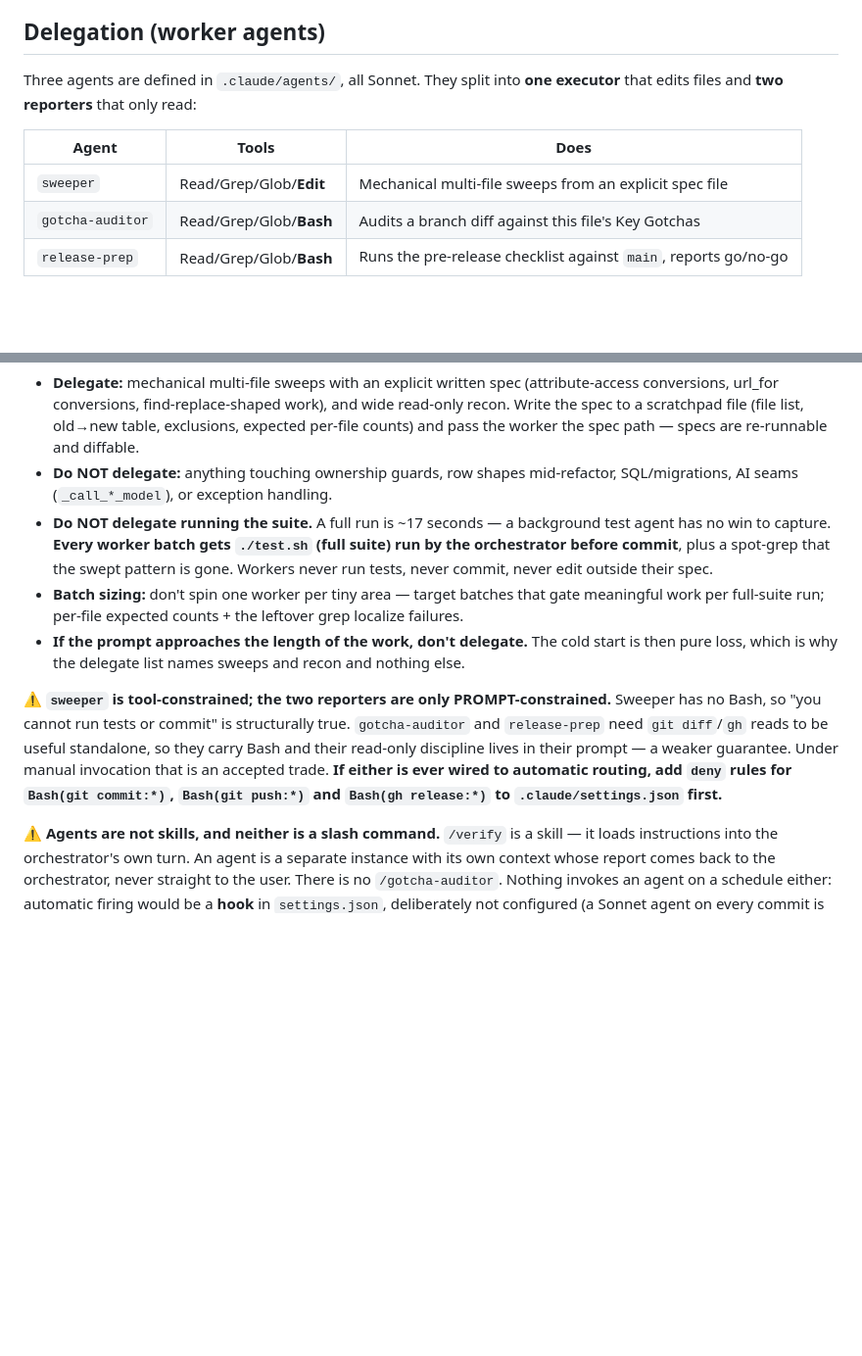
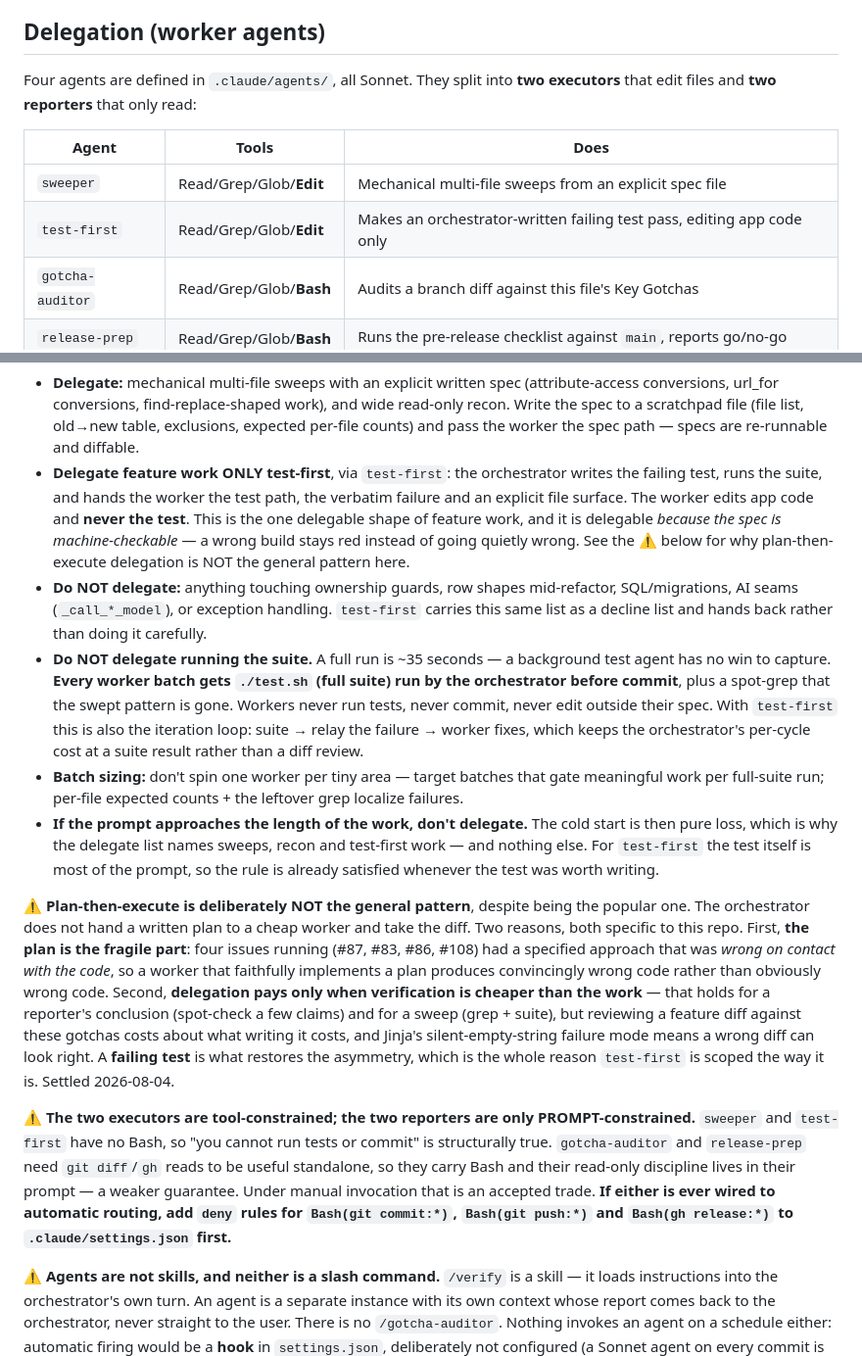
Before and after one commit to CaddisMaster/budget-buddy, a Markdown page: CLAUDE.md, 2 parts joined by grey strips. Shown at 98% size. Rendered like a GitHub page; blank space fills up the shorter version.

```diff
--- a/CLAUDE.md
+++ b/CLAUDE.md
@@ -903,12 +903,13 @@ through as a literal CLI argument; comments go outside the block.
 
 ## Delegation (worker agents)
 
-Three agents are defined in `.claude/agents/`, all Sonnet. They split into **one executor**
-that edits files and **two reporters** that only read:
+Four agents are defined in `.claude/agents/`, all Sonnet. They split into **two executors**
+that edit files and **two reporters** that only read:
 
 | Agent | Tools | Does |
 |---|---|---|
 | `sweeper` | Read/Grep/Glob/**Edit** | Mechanical multi-file sweeps from an explicit spec file |
+| `test-first` | Read/Grep/Glob/**Edit** | Makes an orchestrator-written failing test pass, editing app code only |
 | `gotcha-auditor` | Read/Grep/Glob/**Bash** | Audits a branch diff against this file's Key Gotchas |
 | `release-prep` | Read/Grep/Glob/**Bash** | Runs the pre-release checklist against `main`, reports go/no-go |
 
@@ -924,24 +925,47 @@ Policy:
   conversions, url_for conversions, find-replace-shaped work), and wide read-only recon. Write
   the spec to a scratchpad file (file list, old→new table, exclusions, expected per-file counts)
   and pass the worker the spec path — specs are re-runnable and diffable.
+- **Delegate feature work ONLY test-first**, via `test-first`: the orchestrator writes the
+  failing test, runs the suite, and hands the worker the test path, the verbatim failure and
+  an explicit file surface. The worker edits app code and **never the test**. This is the one
+  delegable shape of feature work, and it is delegable *because the spec is machine-checkable*
+  — a wrong build stays red instead of going quietly wrong. See the ⚠️ below for why
+  plan-then-execute delegation is NOT the general pattern here.
 - **Do NOT delegate:** anything touching ownership guards, row shapes mid-refactor,
-  SQL/migrations, AI seams (`_call_*_model`), or exception handling.
-- **Do NOT delegate running the suite.** A full run is ~17 seconds — a background test agent
+  SQL/migrations, AI seams (`_call_*_model`), or exception handling. `test-first` carries this
+  same list as a decline list and hands back rather than doing it carefully.
+- **Do NOT delegate running the suite.** A full run is ~35 seconds — a background test agent
   has no win to capture. **Every worker batch gets `./test.sh` (full suite) run by the
   orchestrator before commit**, plus a spot-grep that the swept pattern is gone. Workers never
-  run tests, never commit, never edit outside their spec.
+  run tests, never commit, never edit outside their spec. With `test-first` this is also the
+  iteration loop: suite → relay the failure → worker fixes, which keeps the orchestrator's
+  per-cycle cost at a suite result rather than a diff review.
 - **Batch sizing:** don't spin one worker per tiny area — target batches that gate meaningful
   work per full-suite run; per-file expected counts + the leftover grep localize failures.
 - **If the prompt approaches the length of the work, don't delegate.** The cold start is then
-  pure loss, which is why the delegate list names sweeps and recon and nothing else.
+  pure loss, which is why the delegate list names sweeps, recon and test-first work — and
+  nothing else. For `test-first` the test itself is most of the prompt, so the rule is
+  already satisfied whenever the test was worth writing.
 
-⚠️ **`sweeper` is tool-constrained; the two reporters are only PROMPT-constrained.** Sweeper
-has no Bash, so "you cannot run tests or commit" is structurally true. `gotcha-auditor` and
-`release-prep` need `git diff`/`gh` reads to be useful standalone, so they carry Bash and
-their read-only discipline lives in their prompt — a weaker guarantee. Under manual
-invocation that is an accepted trade. **If either is ever wired to automatic routing, add
-`deny` rules for `Bash(git commit:*)`, `Bash(git push:*)` and `Bash(gh release:*)` to
-`.claude/settings.json` first.**
+⚠️ **Plan-then-execute is deliberately NOT the general pattern**, despite being the popular
+one. The orchestrator does not hand a written plan to a cheap worker and take the diff.
+Two reasons, both specific to this repo. First, **the plan is the fragile part**: four
+issues running (#87, #83, #86, #108) had a specified approach that was *wrong on contact
+with the code*, so a worker that faithfully implements a plan produces convincingly wrong
+code rather than obviously wrong code. Second, **delegation pays only when verification is
+cheaper than the work** — that holds for a reporter's conclusion (spot-check a few claims)
+and for a sweep (grep + suite), but reviewing a feature diff against these gotchas costs
+about what writing it costs, and Jinja's silent-empty-string failure mode means a wrong
+diff can look right. A **failing test** is what restores the asymmetry, which is the whole
+reason `test-first` is scoped the way it is. Settled 2026-08-04.
+
+⚠️ **The two executors are tool-constrained; the two reporters are only PROMPT-constrained.**
+`sweeper` and `test-first` have no Bash, so "you cannot run tests or commit" is structurally
+true. `gotcha-auditor` and `release-prep` need `git diff`/`gh` reads to be useful standalone,
+so they carry Bash and their read-only discipline lives in their prompt — a weaker guarantee.
+Under manual invocation that is an accepted trade. **If either is ever wired to automatic
+routing, add `deny` rules for `Bash(git commit:*)`, `Bash(git push:*)` and
+`Bash(gh release:*)` to `.claude/settings.json` first.**
 
 ⚠️ **Agents are not skills, and neither is a slash command.** `/verify` is a skill — it loads
 instructions into the orchestrator's own turn. An agent is a separate instance with its own
```
Also changed, not shown: .claude/agents/test-first.md (added, +116 -0 lines).
